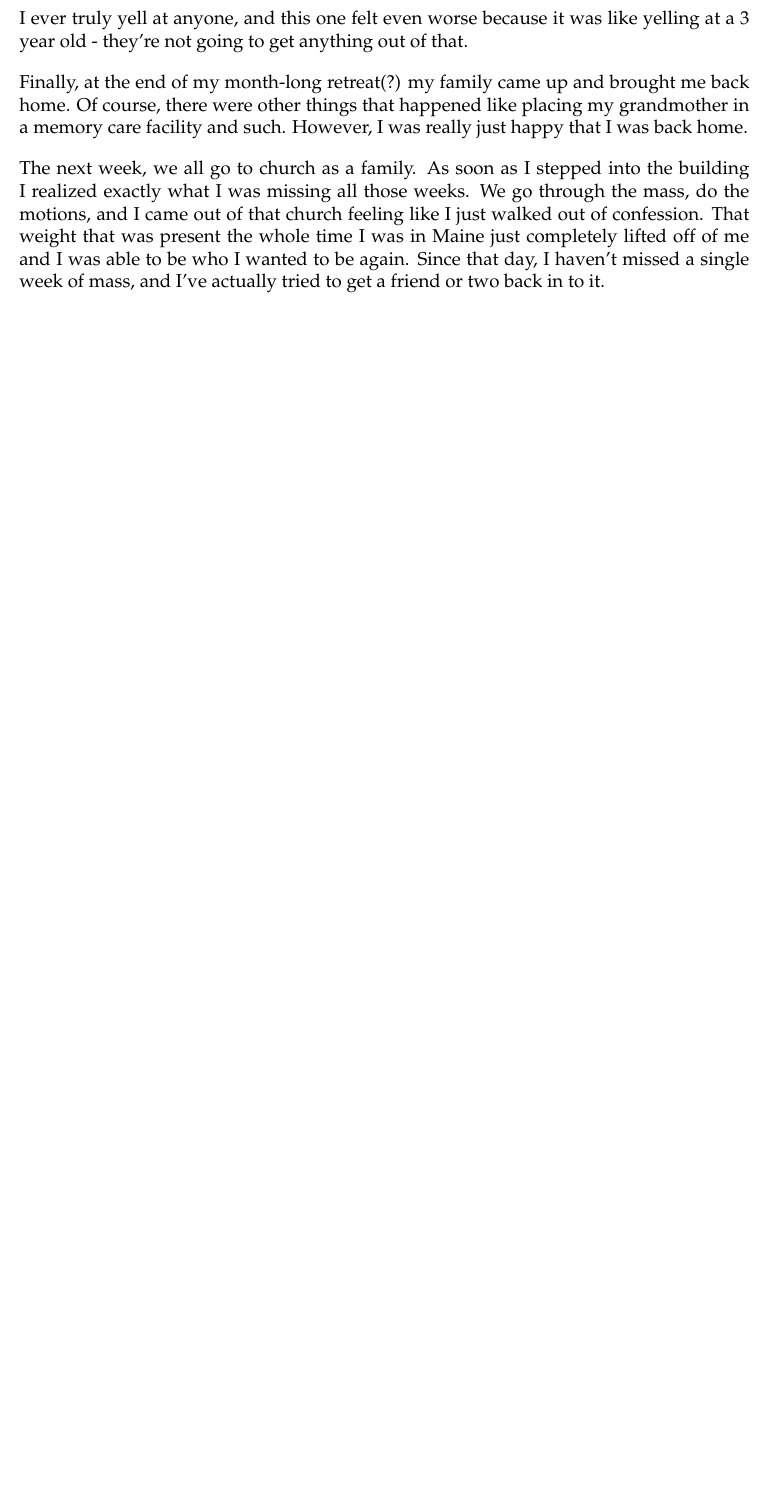
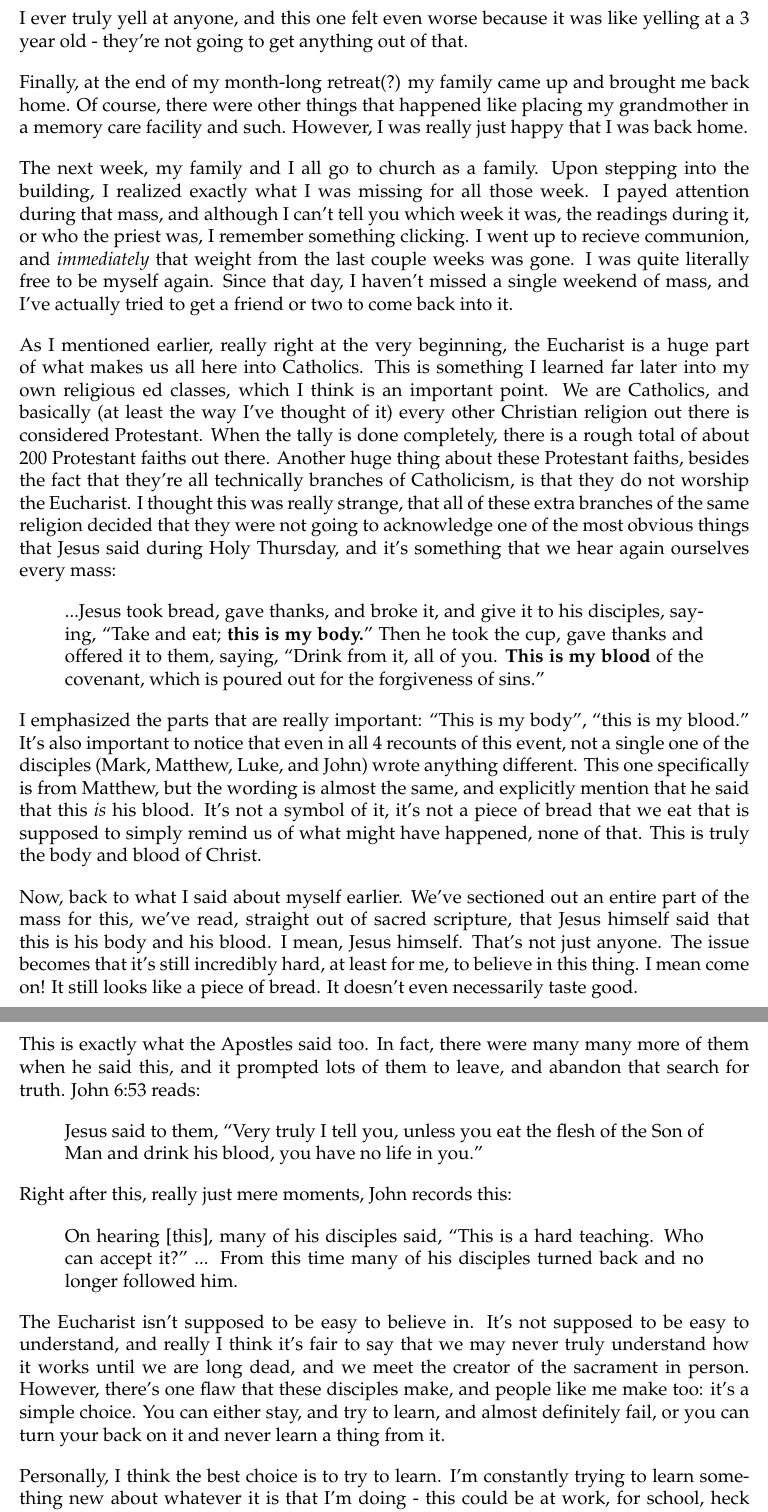
Before and after one commit to BobdaFett/TeXFiles, a LaTeX document (EucharistTalk/EucharistTalk.tex): part of page 4 of 4 before the commit and two parts of pages 4 and 5 of 5 after it, the two joined at a grey line, cut so that both start at the same text, the shorter picture padded with empty space. Compiled offline with pdfLaTeX.

Commit message:
Did lots of work on EucharistTalk.tex

```diff
--- a/EucharistTalk/EucharistTalk.tex
+++ b/EucharistTalk/EucharistTalk.tex
@@ -99,8 +99,53 @@
     other things that happened like placing my grandmother in a memory care facility and such. However, I was really
     just happy that I was back home.
 
-    The next week, we all go to church as a family. As soon as I stepped into the building I realized exactly what I
-    was missing all those weeks. We go through the mass, do the motions, and I came out of that church feeling like
-    I just walked out of confession. That weight that was present the whole time I was in Maine just completely lifted
-    off of me and I was able to be who I wanted to be again. Since that day, I haven't missed a single week of mass,
-    and I've actually tried to get a friend or two back in to it.
+    The next week, my family and I all go to church as a family. Upon stepping into the building, I realized exactly
+    what I was missing for all those week. I payed attention during that mass, and although I can't tell you which week
+    it was, the readings during it, or who the priest was, I remember something clicking. I went up to recieve communion,
+    and \textit{immediately} that weight from the last couple weeks was gone. I was quite literally free to be myself
+    again. Since that day, I haven't missed a single weekend of mass, and I've actually tried to get a friend or two
+    to come back into it.
+
+    As I mentioned earlier, really right at the very beginning, the Eucharist is a huge part of what makes us all here
+    into Catholics. This is something I learned far later into my own religious ed classes, which I think is an important
+    point. We are Catholics, and basically (at least the way I've thought of it) every other Christian religion out there
+    is considered Protestant. When the tally is done completely, there is a rough total of about 200 Protestant faiths
+    out there. Another huge thing about these Protestant faiths, besides the fact that they're all technically branches
+    of Catholicism, is that they do not worship the Eucharist. I thought this was really strange, that all of these extra
+    branches of the same religion decided that they were not going to acknowledge one of the most obvious things that
+    Jesus said during Holy Thursday, and it's something that we hear again ourselves every mass:
+    \begin{quote}
+      ...Jesus took bread, gave thanks, and broke it, and give it to his disciples, saying, ``Take and eat; \textbf{this is my body.}"
+      Then he took the cup, gave thanks and offered it to them, saying, ``Drink from it, all of you. \textbf{This is my blood} of the
+      covenant, which is poured out for the forgiveness of sins."
+    \end{quote}
+    I emphasized the parts that are really important: ``This is my body", ``this is my blood." It's also important to notice
+    that even in all 4 recounts of this event, not a single one of the disciples (Mark, Matthew, Luke, and John) wrote
+    anything different. This one specifically is from Matthew, but the wording is almost the same, and explicitly mention
+    that he said that this \textit{is} his blood. It's not a symbol of it, it's not a piece of bread that we eat that is
+    supposed to simply remind us of what might have happened, none of that. This is truly the body and blood of Christ.
+
+    Now, back to what I said about myself earlier. We've sectioned out an entire part of the mass for this, we've read,
+    straight out of sacred scripture, that Jesus himself said that this is his body and his blood. I mean, Jesus himself.
+    That's not just anyone. The issue becomes that it's still incredibly hard, at least for me, to believe in this thing.
+    I mean come on! It still looks like a piece of bread. It doesn't even necessarily taste good.
+
+    This is exactly what the Apostles said too. In fact, there were many many more of them when he said this, and it
+    prompted lots of them to leave, and abandon that search for truth. John 6:53 reads:
+    \begin{quote}
+      Jesus said to them, ``Very truly I tell you, unless you eat the flesh of the Son of Man and drink his blood, you
+      have no life in you."
+    \end{quote}
+    Right after this, really just mere moments, John records this:
+    \begin{quote}
+      On hearing [this], many of his disciples said, ``This is a hard teaching. Who can accept it?" ... From this time
+      many of his disciples turned back and no longer followed him.
+    \end{quote}
+    The Eucharist isn't supposed to be easy to believe in. It's not supposed to be easy to understand, and really I think
+    it's fair to say that we may never truly understand how it works until we are long dead, and we meet the creator of
+    the sacrament in person. However, there's one flaw that these disciples make, and people like me make too: it's a
+    simple choice. You can either stay, and try to learn, and almost definitely fail, or you can turn your back on it
+    and never learn a thing from it.
+
+    Personally, I think the best choice is to try to learn. I'm constantly trying to learn something new about whatever it
+    is that I'm doing - this could be at work, for school, heck even just something new about the game I'm playing that day -
```
Also changed, not shown: EucharistTalk/EucharistTalk.pdf, EucharistTalk/EucharistTalk.tex (15 more changed lines).
